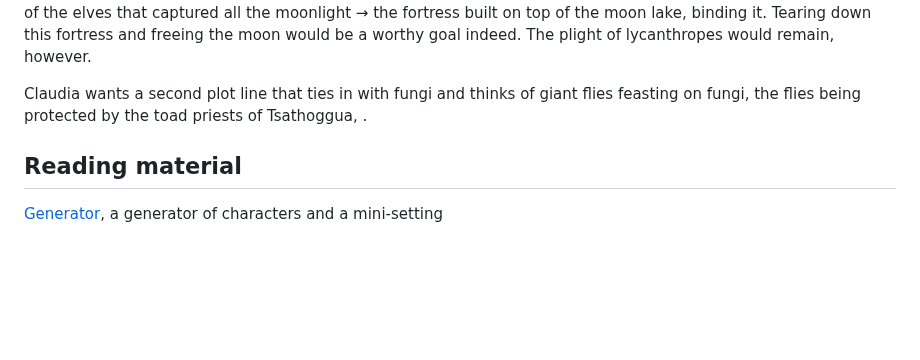
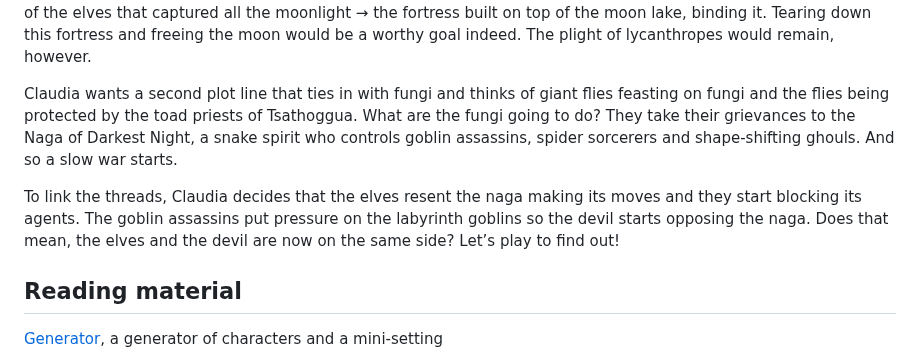
Before and after one commit to kensanata/just-halberds, a Markdown page: Knives.md, the part around the change. GitHub-like rendering; blank space fills up the shorter version.

Commit message:
Finish the first draft of Knives

```diff
--- a/Knives.md
+++ b/Knives.md
@@ -1709,8 +1709,17 @@ and freeing the moon would be a worthy goal indeed. The plight of
 lycanthropes would remain, however.
 
 Claudia wants a second plot line that ties in with fungi and thinks of
-giant flies feasting on fungi, the flies being protected by the toad
-priests of Tsathoggua, .
+giant flies feasting on fungi and the flies being protected by the
+toad priests of Tsathoggua. What are the fungi going to do? They take
+their grievances to the Naga of Darkest Night, a snake spirit who
+controls goblin assassins, spider sorcerers and shape-shifting ghouls.
+And so a slow war starts.
+
+To link the threads, Claudia decides that the elves resent the naga
+making its moves and they start blocking its agents. The goblin
+assassins put pressure on the labyrinth goblins so the devil starts
+opposing the naga. Does that mean, the elves and the devil are now on
+the same side? Let’s play to find out!
 
 ## Reading material
 
```
